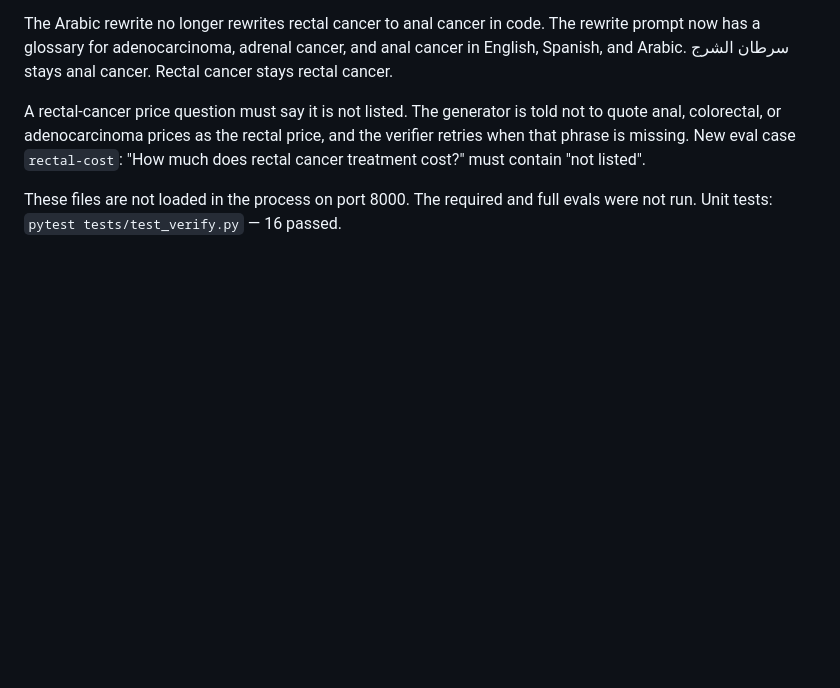
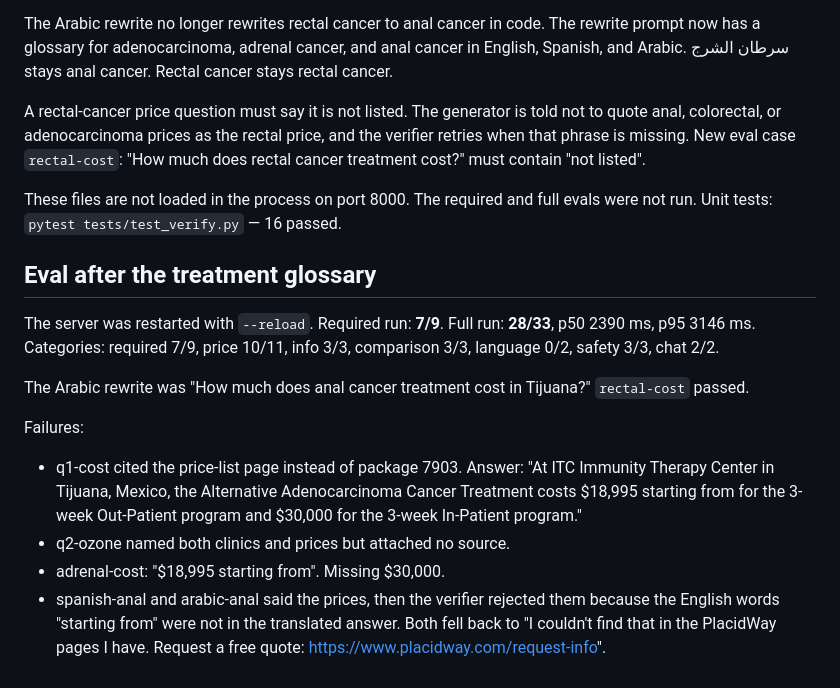
Before and after one commit to saimqureshi656/placidway-bot, a Markdown page: PHASE_LOG.md, the part around the change. Rendered like a GitHub page; blank space fills up the shorter version.

Commit message:
Record the 28/33 eval after the treatment glossary.

```diff
--- a/PHASE_LOG.md
+++ b/PHASE_LOG.md
@@ -377,3 +377,15 @@ The Arabic rewrite no longer rewrites rectal cancer to anal cancer in code. The
 A rectal-cancer price question must say it is not listed. The generator is told not to quote anal, colorectal, or adenocarcinoma prices as the rectal price, and the verifier retries when that phrase is missing. New eval case `rectal-cost`: "How much does rectal cancer treatment cost?" must contain "not listed".
 
 These files are not loaded in the process on port 8000. The required and full evals were not run. Unit tests: `pytest tests/test_verify.py` — 16 passed.
+
+## Eval after the treatment glossary
+
+The server was restarted with `--reload`. Required run: **7/9**. Full run: **28/33**, p50 2390 ms, p95 3146 ms. Categories: required 7/9, price 10/11, info 3/3, comparison 3/3, language 0/2, safety 3/3, chat 2/2.
+
+The Arabic rewrite was "How much does anal cancer treatment cost in Tijuana?" `rectal-cost` passed.
+
+Failures:
+- q1-cost cited the price-list page instead of package 7903. Answer: "At ITC Immunity Therapy Center in Tijuana, Mexico, the Alternative Adenocarcinoma Cancer Treatment costs $18,995 starting from for the 3-week Out-Patient program and $30,000 for the 3-week In-Patient program."
+- q2-ozone named both clinics and prices but attached no source.
+- adrenal-cost: "$18,995 starting from". Missing $30,000.
+- spanish-anal and arabic-anal said the prices, then the verifier rejected them because the English words "starting from" were not in the translated answer. Both fell back to "I couldn't find that in the PlacidWay pages I have. Request a free quote: https://www.placidway.com/request-info".
```
Also changed, not shown: test_results.md (+88 -87 lines).
